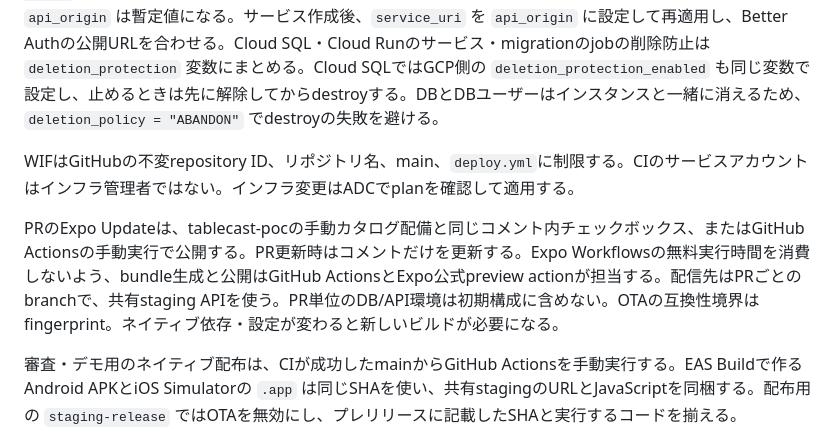
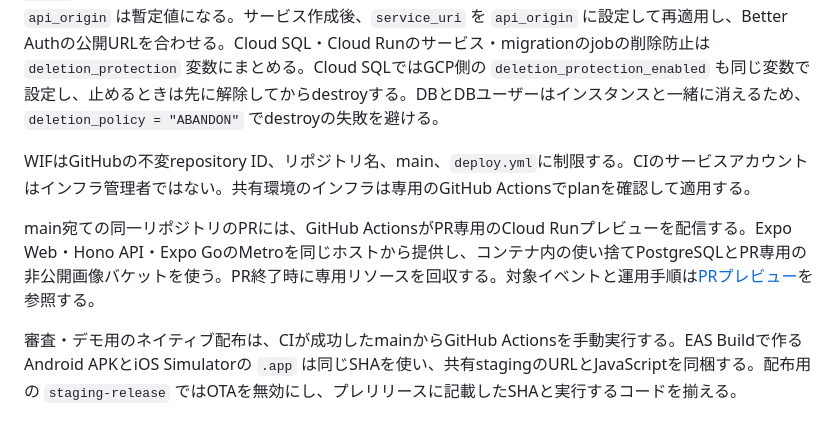
Before and after one commit to Kcvl-DfHack26/nuri, a Markdown page: docs/architecture.md, the part around the change. Drawn GitHub-style.

```diff
--- a/docs/architecture.md
+++ b/docs/architecture.md
@@ -168,9 +168,9 @@ GitHub Actionsはmainの成功したCIに紐づくSHAだけをデプロイする
 
 Cloud Runのstartup probeは `/ready`、liveness probeは `/health` を使う。DBへ接続できないrevisionはトラフィックを受けず、DBの一時的な停止でインスタンスを再起動しない。最初の適用だけはmigrationのjobを `-target` で先に作って実行し、それからサービスを作る。初回はCloud Runの実URLが未確定なので `api_origin` は暫定値になる。サービス作成後、`service_uri` を `api_origin` に設定して再適用し、Better Authの公開URLを合わせる。Cloud SQL・Cloud Runのサービス・migrationのjobの削除防止は `deletion_protection` 変数にまとめる。Cloud SQLではGCP側の `deletion_protection_enabled` も同じ変数で設定し、止めるときは先に解除してからdestroyする。DBとDBユーザーはインスタンスと一緒に消えるため、`deletion_policy = "ABANDON"` でdestroyの失敗を避ける。
 
-WIFはGitHubの不変repository ID、リポジトリ名、main、`deploy.yml`に制限する。CIのサービスアカウントはインフラ管理者ではない。インフラ変更はADCでplanを確認して適用する。
+WIFはGitHubの不変repository ID、リポジトリ名、main、`deploy.yml`に制限する。CIのサービスアカウントはインフラ管理者ではない。共有環境のインフラは専用のGitHub Actionsでplanを確認して適用する。
 
-PRのExpo Updateは、tablecast-pocの手動カタログ配備と同じコメント内チェックボックス、またはGitHub Actionsの手動実行で公開する。PR更新時はコメントだけを更新する。Expo Workflowsの無料実行時間を消費しないよう、bundle生成と公開はGitHub ActionsとExpo公式preview actionが担当する。配信先はPRごとのbranchで、共有staging APIを使う。PR単位のDB/API環境は初期構成に含めない。OTAの互換性境界はfingerprint。ネイティブ依存・設定が変わると新しいビルドが必要になる。
+main宛ての同一リポジトリのPRには、GitHub ActionsがPR専用のCloud Runプレビューを配信する。Expo Web・Hono API・Expo GoのMetroを同じホストから提供し、コンテナ内の使い捨てPostgreSQLとPR専用の非公開画像バケットを使う。PR終了時に専用リソースを回収する。対象イベントと運用手順は[PRプレビュー](preview.md)を参照する。
 
 審査・デモ用のネイティブ配布は、CIが成功したmainからGitHub Actionsを手動実行する。EAS Buildで作るAndroid APKとiOS Simulatorの `.app` は同じSHAを使い、共有stagingのURLとJavaScriptを同梱する。配布用の `staging-release` ではOTAを無効にし、プレリリースに記載したSHAと実行するコードを揃える。
 
```
Also changed, not shown: README.md (+5 -7 lines), docs/images/readme/architecture-delivery.png, docs/images/readme/architecture-runtime.png, 3 other files.
